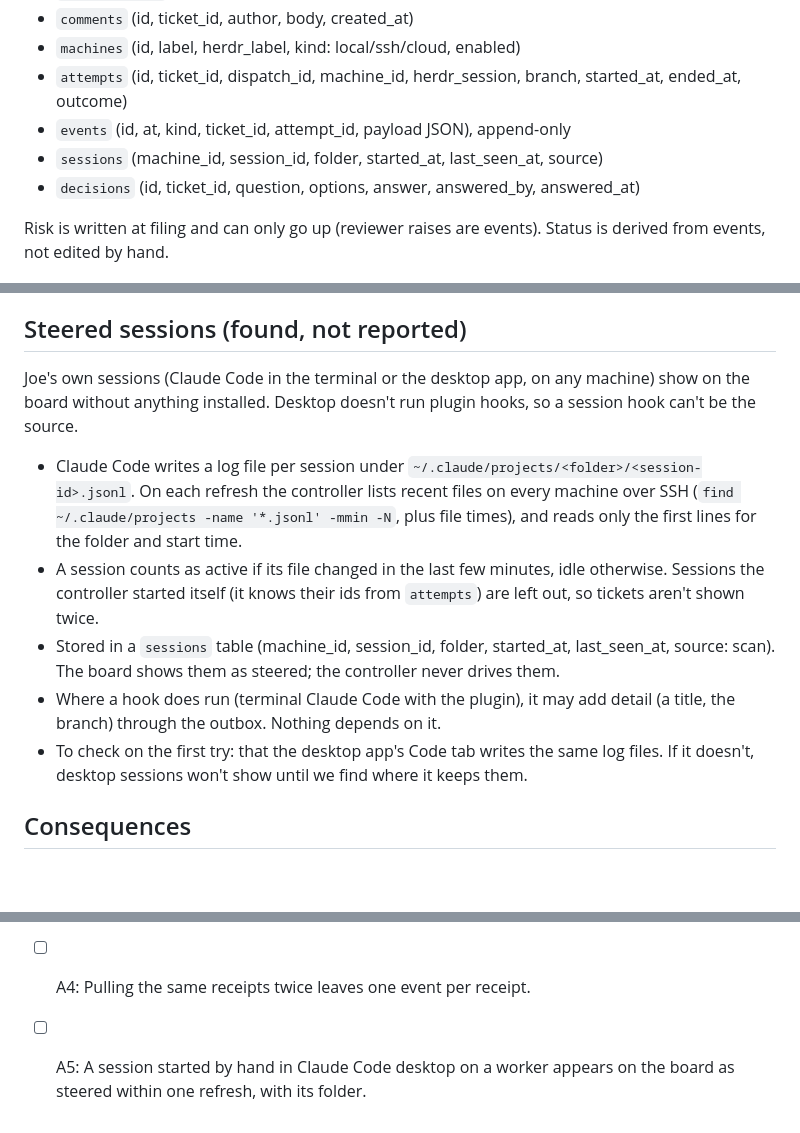
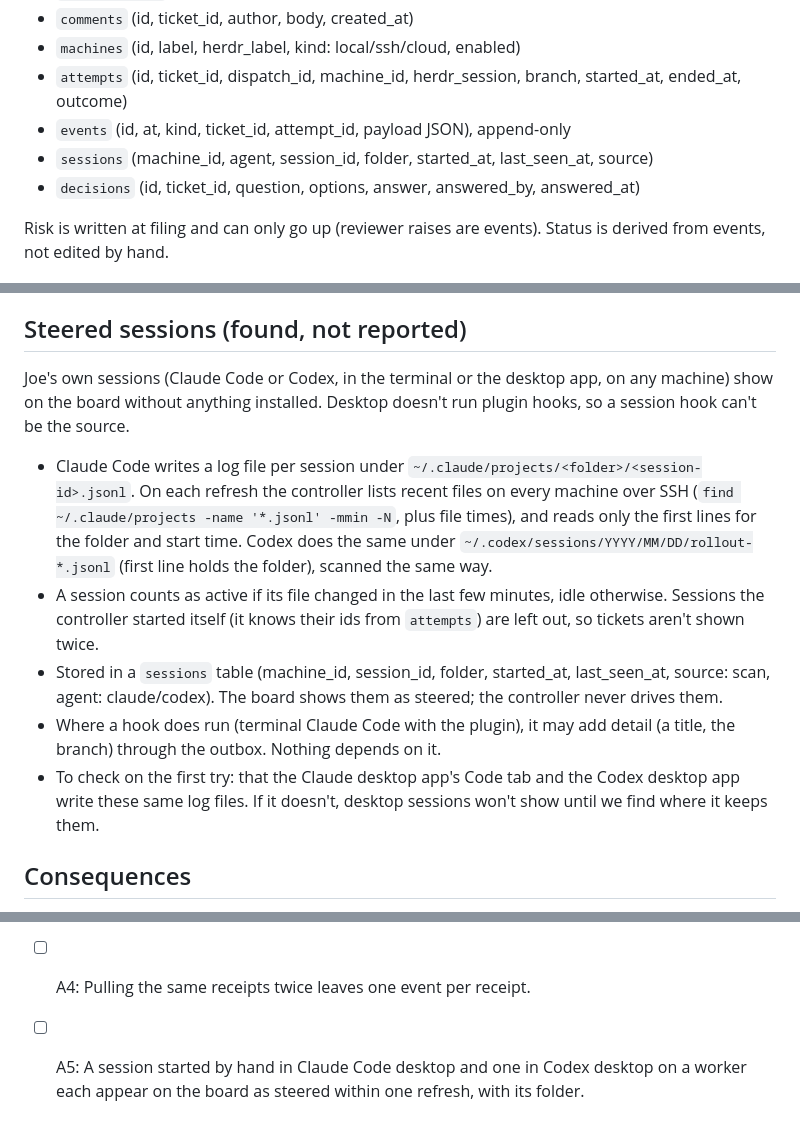
Before and after one commit to datacraftdevelopment/agent-runway, a Markdown page: docs/specs/2026-10-23-controller-database-design.md, 3 parts joined by grey strips. Drawn GitHub-style; blank space fills up the shorter version.

Commit message:
docs: scan Codex session logs for steered sessions too
Co-Authored-By: Claude Opus 5.5 (1M context) <noreply@anthropic.com>
Claude-Session: https://claude.ai/code/session_011NmY1XWsLJT3WnM2VF8Ymx

```diff
--- a/docs/specs/2026-10-23-controller-database-design.md
+++ b/docs/specs/2026-10-23-controller-database-design.md
@@ -37,7 +37,7 @@ Kept close to the runway-db draft so that design isn't wasted:
 - `machines` (id, label, herdr_label, kind: local/ssh/cloud, enabled)
 - `attempts` (id, ticket_id, dispatch_id, machine_id, herdr_session, branch, started_at, ended_at, outcome)
 - `events` (id, at, kind, ticket_id, attempt_id, payload JSON), append-only
-- `sessions` (machine_id, session_id, folder, started_at, last_seen_at, source)
+- `sessions` (machine_id, agent, session_id, folder, started_at, last_seen_at, source)
 - `decisions` (id, ticket_id, question, options, answer, answered_by, answered_at)
 
 Risk is written at filing and can only go up (reviewer raises are events). Status is derived from events, not edited by hand.
@@ -48,13 +48,13 @@ The controller passes the ticket body, its spec path and the dispatch id when it
 
 ## Steered sessions (found, not reported)
 
-Joe's own sessions (Claude Code in the terminal or the desktop app, on any machine) show on the board without anything installed. Desktop doesn't run plugin hooks, so a session hook can't be the source.
+Joe's own sessions (Claude Code or Codex, in the terminal or the desktop app, on any machine) show on the board without anything installed. Desktop doesn't run plugin hooks, so a session hook can't be the source.
 
-- Claude Code writes a log file per session under `~/.claude/projects/<folder>/<session-id>.jsonl`. On each refresh the controller lists recent files on every machine over SSH (`find ~/.claude/projects -name '*.jsonl' -mmin -N`, plus file times), and reads only the first lines for the folder and start time.
+- Claude Code writes a log file per session under `~/.claude/projects/<folder>/<session-id>.jsonl`. On each refresh the controller lists recent files on every machine over SSH (`find ~/.claude/projects -name '*.jsonl' -mmin -N`, plus file times), and reads only the first lines for the folder and start time. Codex does the same under `~/.codex/sessions/YYYY/MM/DD/rollout-*.jsonl` (first line holds the folder), scanned the same way.
 - A session counts as active if its file changed in the last few minutes, idle otherwise. Sessions the controller started itself (it knows their ids from `attempts`) are left out, so tickets aren't shown twice.
-- Stored in a `sessions` table (machine_id, session_id, folder, started_at, last_seen_at, source: scan). The board shows them as steered; the controller never drives them.
+- Stored in a `sessions` table (machine_id, session_id, folder, started_at, last_seen_at, source: scan, agent: claude/codex). The board shows them as steered; the controller never drives them.
 - Where a hook does run (terminal Claude Code with the plugin), it may add detail (a title, the branch) through the outbox. Nothing depends on it.
-- To check on the first try: that the desktop app's Code tab writes the same log files. If it doesn't, desktop sessions won't show until we find where it keeps them.
+- To check on the first try: that the Claude desktop app's Code tab and the Codex desktop app write these same log files. If it doesn't, desktop sessions won't show until we find where it keeps them.
 
 ## Consequences
 
@@ -69,4 +69,4 @@ Joe's own sessions (Claude Code in the terminal or the desktop app, on any machi
 - [ ] A2: Two dispatches of the same ticket started at once: exactly one gets a claim, the other is refused.
 - [ ] A3: One low-risk ticket runs on a worker through Herdr, its receipt is pulled into the database, and the board shows it done.
 - [ ] A4: Pulling the same receipts twice leaves one event per receipt.
-- [ ] A5: A session started by hand in Claude Code desktop on a worker appears on the board as steered within one refresh, with its folder.
+- [ ] A5: A session started by hand in Claude Code desktop and one in Codex desktop on a worker each appear on the board as steered within one refresh, with its folder.
```
